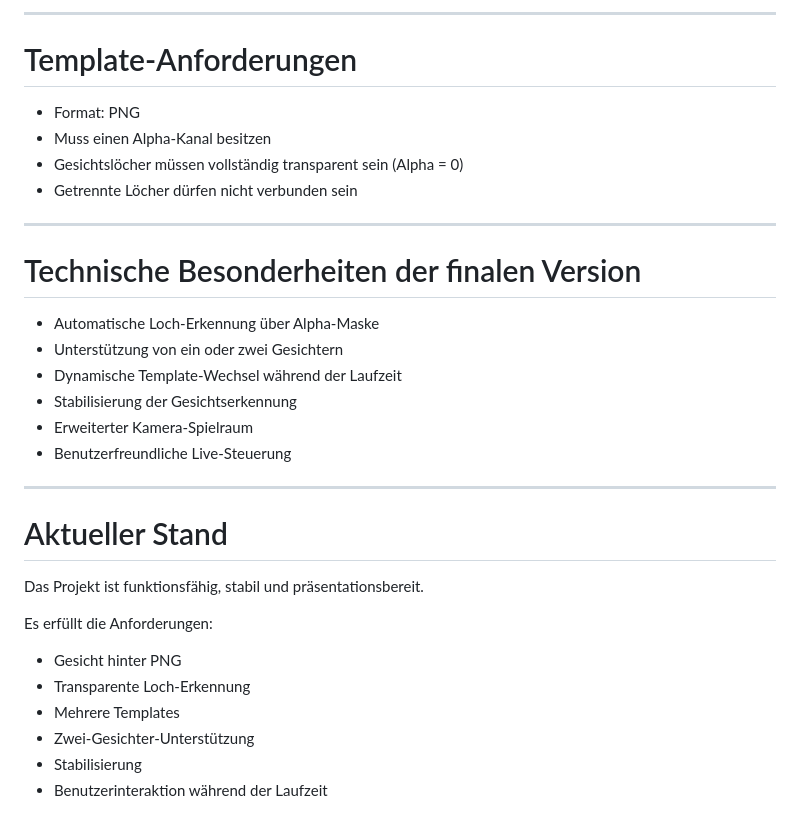
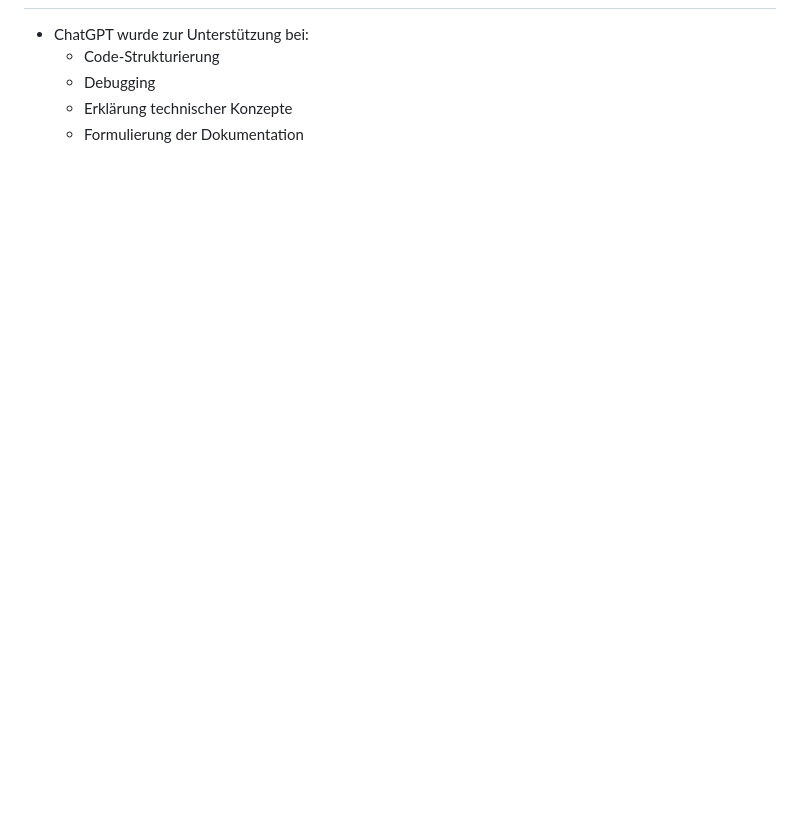
Before and after one commit to michaelwittner/2526_5AHEL_MWIT, a Markdown page: ImageGeneration/README.md, the part around one of its changes. Drawn GitHub-style; blank space fills up the shorter version.

```diff
--- a/ImageGeneration/README.md
+++ b/ImageGeneration/README.md
@@ -420,34 +263,5 @@ Bei zwei Gesichtern:
----
-
-# Template-Anforderungen
-
-* Format: PNG
-* Muss einen Alpha-Kanal besitzen
-* Gesichtslöcher müssen vollständig transparent sein (Alpha = 0)
-* Getrennte Löcher dürfen nicht verbunden sein
-
----
-
-# Technische Besonderheiten der finalen Version
-
-* Automatische Loch-Erkennung über Alpha-Maske
-* Unterstützung von ein oder zwei Gesichtern
-* Dynamische Template-Wechsel während der Laufzeit
-* Stabilisierung der Gesichtserkennung
-* Erweiterter Kamera-Spielraum
-* Benutzerfreundliche Live-Steuerung
-
----
-
-# Aktueller Stand
-
-Das Projekt ist funktionsfähig, stabil und präsentationsbereit.
-
-Es erfüllt die Anforderungen:
-
-* Gesicht hinter PNG
-* Transparente Loch-Erkennung
-* Mehrere Templates
-* Zwei-Gesichter-Unterstützung
-* Stabilisierung
-* Benutzerinteraktion während der Laufzeit
+- ChatGPT wurde zur Unterstützung bei:
+  - Code-Strukturierung
+  - Debugging
+  - Erklärung technischer Konzepte
+  - Formulierung der Dokumentation
```
Also changed, not shown: other parts of ImageGeneration/README.md (+20 -177 lines).
